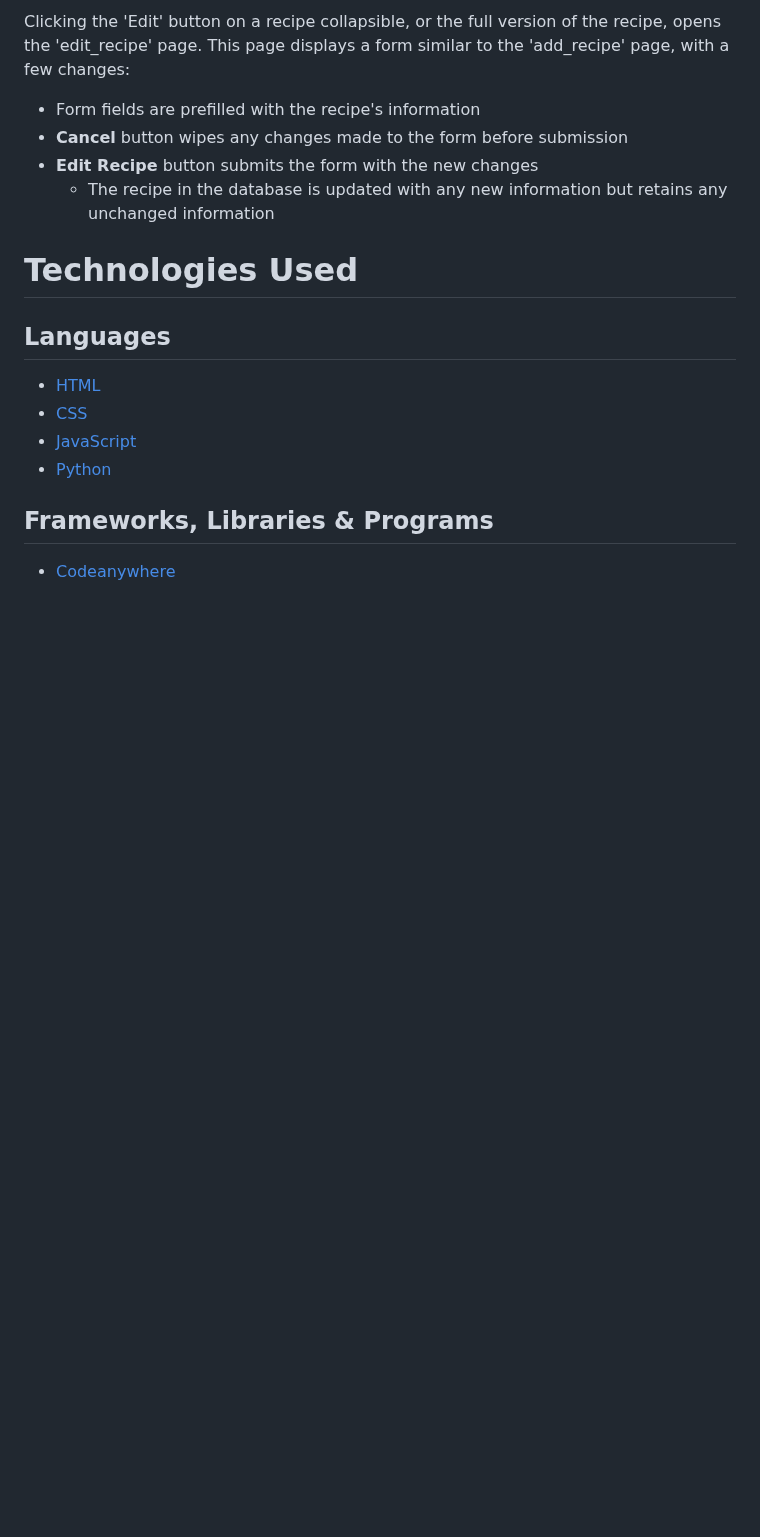
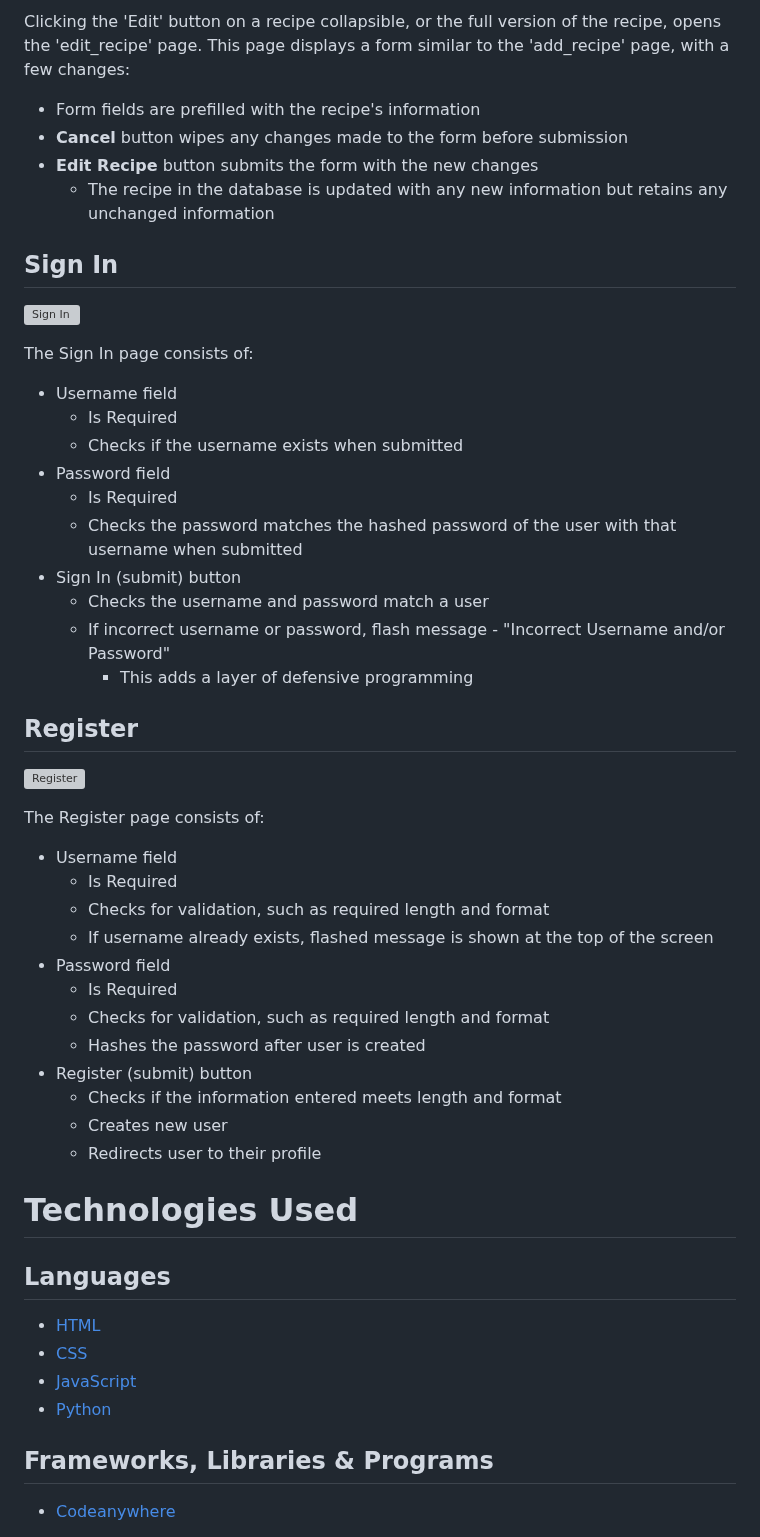
Before and after one commit to DanHodgson12/my-cook-book, a Markdown page: README.md, the part around the change. GitHub-like rendering; blank space fills up the shorter version; grey boxes are pictures that could not be loaded.

Commit message:
feat: added Sign In and Register sections to Features in README.md]

```diff
--- a/README.md
+++ b/README.md
@@ -458,6 +458,42 @@ Clicking the 'Edit' button on a recipe collapsible, or the full version of the r
 - __Edit Recipe__ button submits the form with the new changes
   - The recipe in the database is updated with any new information but retains any unchanged information
 
+## Sign In
+
+![Sign In](static/images/sign-in.png)
+
+The Sign In page consists of:
+
+- Username field
+  - Is Required
+  - Checks if the username exists when submitted
+- Password field
+  - Is Required
+  - Checks the password matches the hashed password of the user with that username when submitted
+- Sign In (submit) button
+  - Checks the username and password match a user
+  - If incorrect username or password, flash message - "Incorrect Username and/or Password"
+    - This adds a layer of defensive programming
+
+## Register
+
+![Register](static/images/register.png)
+
+The Register page consists of:
+
+- Username field
+  - Is Required
+  - Checks for validation, such as required length and format
+  - If username already exists, flashed message is shown at the top of the screen
+- Password field
+  - Is Required
+  - Checks for validation, such as required length and format
+  - Hashes the password after user is created
+- Register (submit) button
+  - Checks if the information entered meets length and format
+  - Creates new user
+  - Redirects user to their profile
+
 # Technologies Used
 
 ## Languages
```
